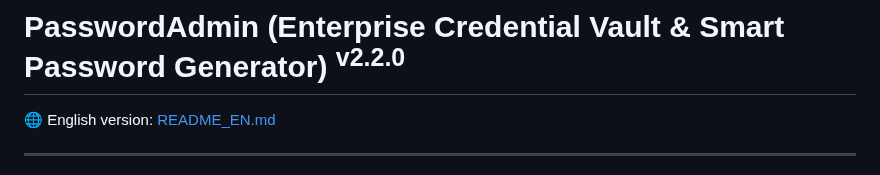
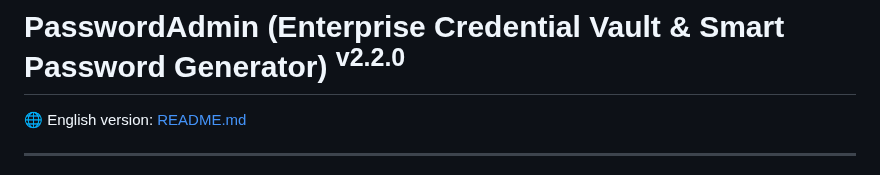
Before and after one commit to nguyenhungtran18/PasswordAdmin, a Markdown page: README.vi.md, the part around the change. Drawn GitHub-style.

```diff
--- a/README.vi.md
+++ b/README.vi.md
@@ -1,6 +1,6 @@
 # PasswordAdmin (Enterprise Credential Vault & Smart Password Generator) <sup>v2.2.0</sup>
 
-🌐 English version: [README_EN.md](README_EN.md)
+🌐 English version: [README.md](README.md)
 
 ---
 
```
